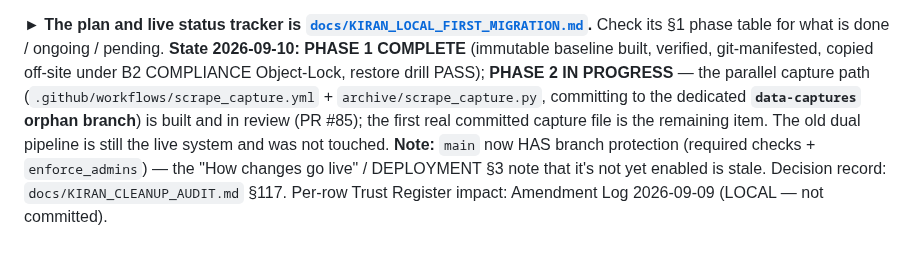
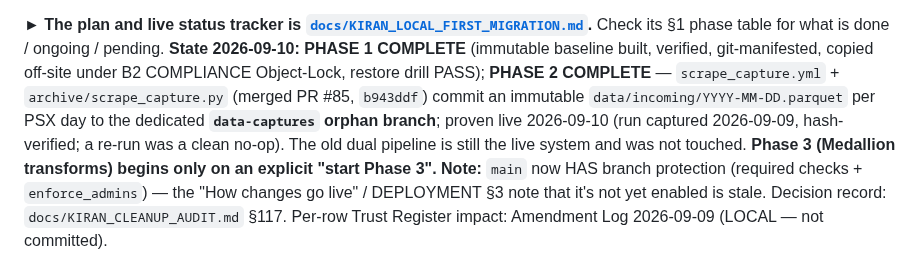
Before and after one commit to zeeshanhydersyed-shah/Kiran-Trading-Dashboard, a Markdown page: CLAUDE.md, the part around the change. GitHub-like rendering.

```diff
--- a/CLAUDE.md
+++ b/CLAUDE.md
@@ -21,13 +21,14 @@ earlier note in this file about the architecture.** As of 2026-09-09 the owner h
 **► The plan and live status tracker is [`docs/KIRAN_LOCAL_FIRST_MIGRATION.md`](KIRAN_LOCAL_FIRST_MIGRATION.md).**
 Check its §1 phase table for what is done / ongoing / pending. **State 2026-09-10: PHASE 1
 COMPLETE** (immutable baseline built, verified, git-manifested, copied off-site under B2
-COMPLIANCE Object-Lock, restore drill PASS); **PHASE 2 IN PROGRESS** — the parallel capture
-path (`.github/workflows/scrape_capture.yml` + `archive/scrape_capture.py`, committing to the
-dedicated **`data-captures` orphan branch**) is built and in review (PR #85); the first real
-committed capture file is the remaining item. The old dual pipeline is still the live system
-and was not touched. **Note:** `main` now HAS branch protection (required checks +
-`enforce_admins`) — the "How changes go live" / DEPLOYMENT §3 note that it's not yet enabled is
-stale.
+COMPLIANCE Object-Lock, restore drill PASS); **PHASE 2 COMPLETE** — `scrape_capture.yml` +
+`archive/scrape_capture.py` (merged PR #85, `b943ddf`) commit an immutable
+`data/incoming/YYYY-MM-DD.parquet` per PSX day to the dedicated **`data-captures` orphan
+branch**; proven live 2026-09-10 (run captured 2026-09-09, hash-verified; a re-run was a clean
+no-op). The old dual pipeline is still the live system and was not touched. **Phase 3 (Medallion
+transforms) begins only on an explicit "start Phase 3".** **Note:** `main` now HAS branch
+protection (required checks + `enforce_admins`) — the "How changes go live" / DEPLOYMENT §3 note
+that it's not yet enabled is stale.
 Decision record: `docs/KIRAN_CLEANUP_AUDIT.md` §117. Per-row Trust Register impact: Amendment
 Log 2026-09-09 (LOCAL — not committed).
 
```
Also changed, not shown: docs/KIRAN_LOCAL_FIRST_MIGRATION.md (+48 -48 lines).
